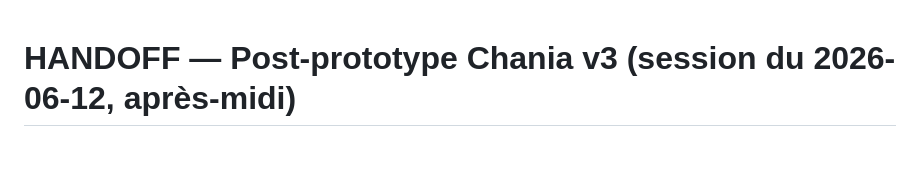
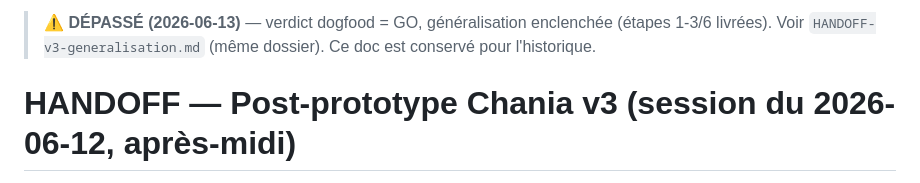
Before and after one commit to MartinChartrand/chartrandapps-site, a Markdown page: docs/v3-design-research/HANDOFF-post-prototype-chania.md, the part around the change. Drawn GitHub-style; blank space fills up the shorter version.

```diff
--- a/docs/v3-design-research/HANDOFF-post-prototype-chania.md
+++ b/docs/v3-design-research/HANDOFF-post-prototype-chania.md
@@ -1,3 +1,6 @@
+> ⚠️ **DÉPASSÉ (2026-06-13)** — verdict dogfood = GO, généralisation enclenchée (étapes 1-3/6 livrées).
+> Voir `HANDOFF-v3-generalisation.md` (même dossier). Ce doc est conservé pour l'historique.
+
 # HANDOFF — Post-prototype Chania v3 (session du 2026-06-12, après-midi)
 
 **Écrit en fin de session. Autoportant : si la mémoire de l'agent persiste pas, tout est ici +
```
Also changed, not shown: docs/v3-design-research/HANDOFF-v3-generalisation.md (added, +86 -0 lines).
